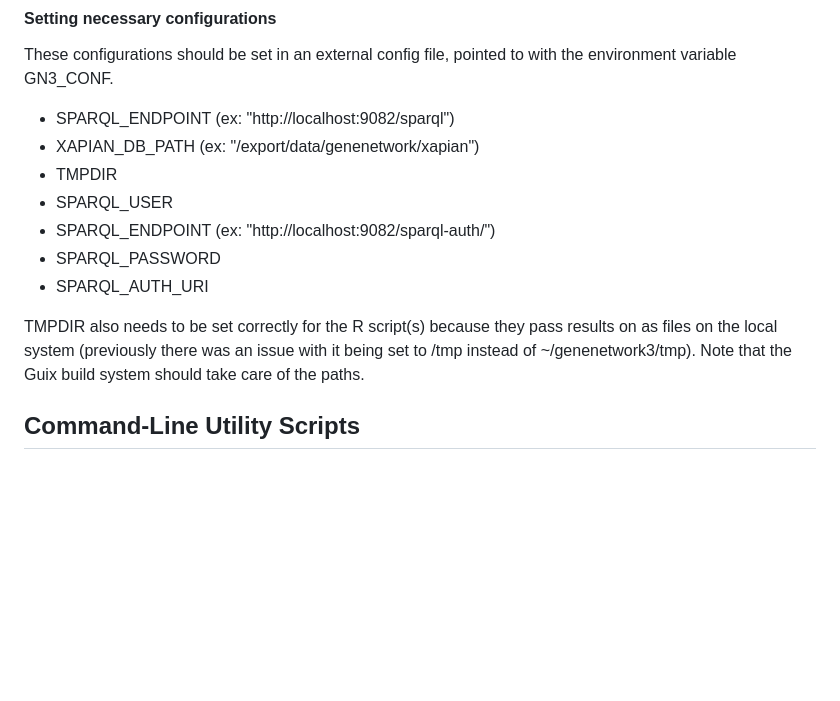
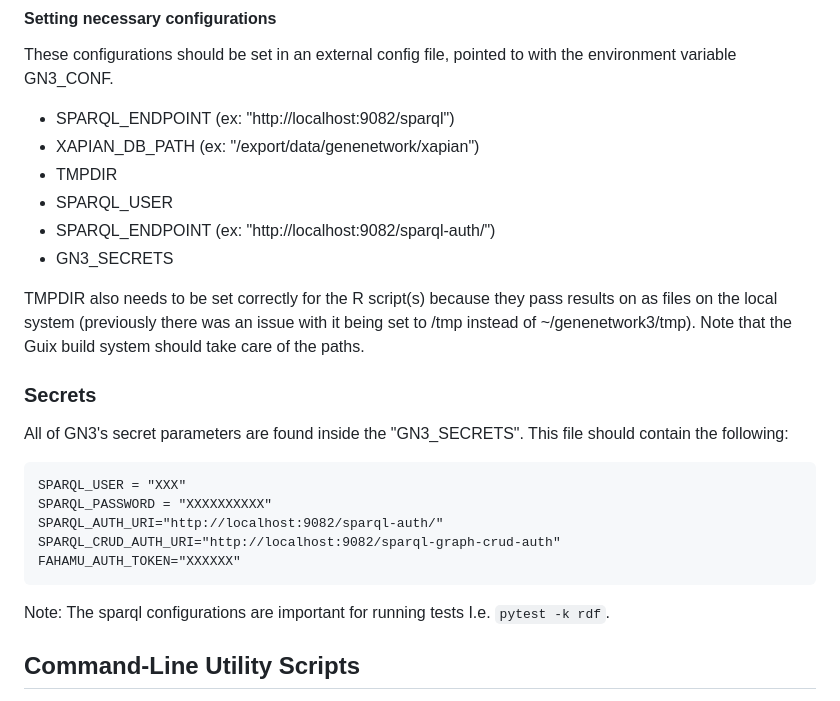
Before and after one commit to genenetwork/genenetwork3, a Markdown page: README.md, the part around the change. Drawn GitHub-style; blank space fills up the shorter version.

Commit message:
Update docs to highlight sparql conf params in SECRETS file.
Signed-off-by: Munyoki Kilyungi <me@bonfacemunyoki.com>

````diff
--- a/README.md
+++ b/README.md
@@ -126,10 +126,23 @@ These configurations should be set in an external config file, pointed to with t
 - TMPDIR
 - SPARQL_USER
 - SPARQL_ENDPOINT (ex: "http://localhost:9082/sparql-auth/")
-- SPARQL_PASSWORD
-- SPARQL_AUTH_URI
+- GN3_SECRETS
 
 TMPDIR also needs to be set correctly for the R script(s) because they pass results on as files on the local system (previously there was an issue with it being set to /tmp instead of ~/genenetwork3/tmp). Note that the Guix build system should take care of the paths.
+
+### Secrets
+
+All of GN3's secret parameters are found inside the "GN3_SECRETS".  This file should contain the following:
+
+```
+SPARQL_USER = "XXX"
+SPARQL_PASSWORD = "XXXXXXXXXX"
+SPARQL_AUTH_URI="http://localhost:9082/sparql-auth/"
+SPARQL_CRUD_AUTH_URI="http://localhost:9082/sparql-graph-crud-auth"
+FAHAMU_AUTH_TOKEN="XXXXXX"
+```
+
+Note: The sparql configurations are important for running tests I.e. `pytest -k rdf`.
 
 ## Command-Line Utility Scripts
 
````
